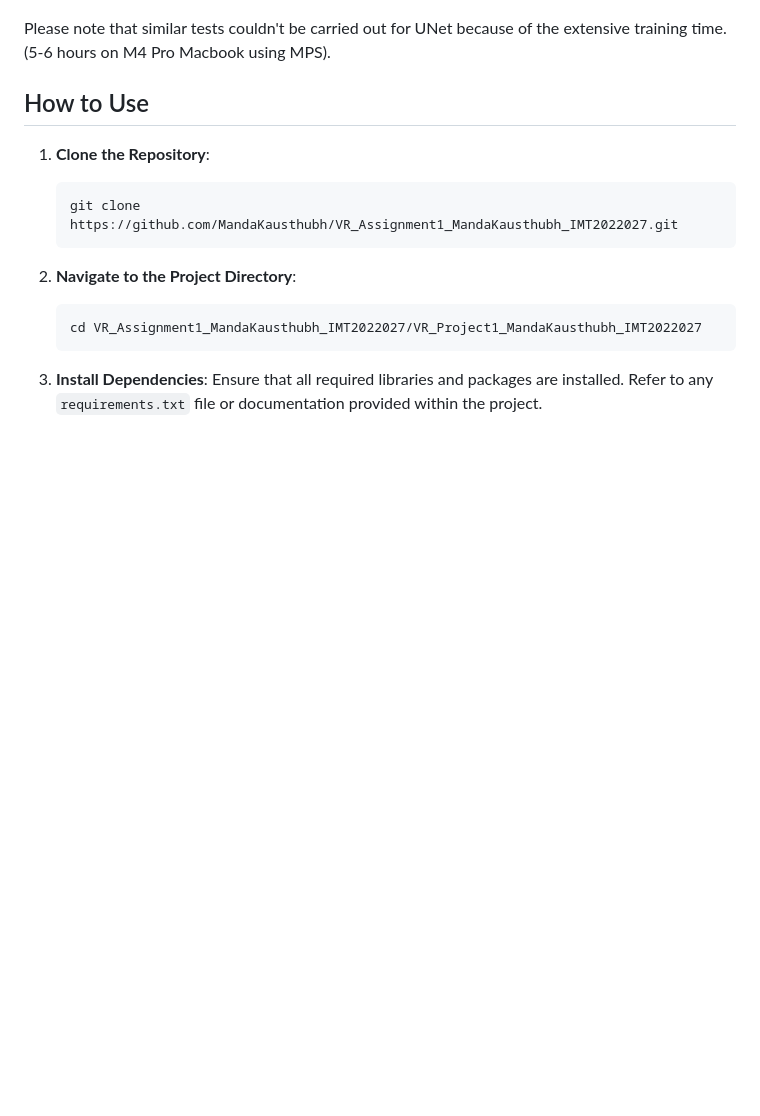
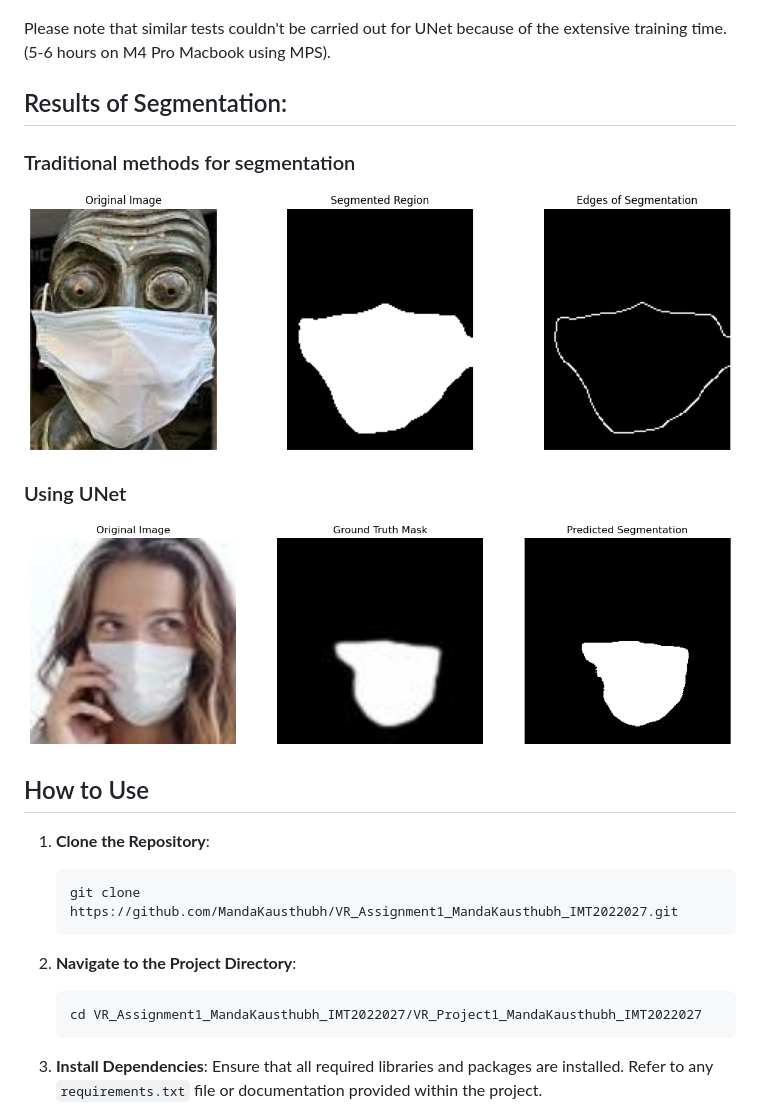
Before and after one commit to MandaKausthubh/VR_Assignment1_MandaKausthubh_IMT2022027, a Markdown page: VR_Project1_MandaKausthubh_IMT2022027_SubhamAgarwal_IMT2022110_IshanJha_IMT2022562/README.md, the part around the change. Rendered like a GitHub page; pictures changed too: VR_Project1_MandaKausthubh_IMT2022027_SubhamAgarwal_IMT2022110_IshanJha_IMT2022562/pictures/UnetResults.png (added), VR_Project1_MandaKausthubh_IMT2022027_SubhamAgarwal_IMT2022110_IshanJha_IMT2022562/pictures/output.png (added); blank space fills up the shorter version.

Commit message:
Adding results of Segmentation

```diff
--- a/VR_Project1_MandaKausthubh_IMT2022027_SubhamAgarwal_IMT2022110_IshanJha_IMT2022562/README.md
+++ b/VR_Project1_MandaKausthubh_IMT2022027_SubhamAgarwal_IMT2022110_IshanJha_IMT2022562/README.md
@@ -40,6 +40,14 @@ The project directory is organized as follows:
 Please note that similar tests couldn't be carried out for UNet because of the extensive training time. (5-6 hours on M4 Pro Macbook using MPS).
 
 
+## Results of Segmentation:
+
+### Traditional methods for segmentation
+![Traditional Methods](./pictures/output.png)
+
+### Using UNet
+![Unet results](./pictures/UnetResults.png)
+
 ## How to Use
 
 1. **Clone the Repository**:
```
Also changed, not shown: 1 other file.
